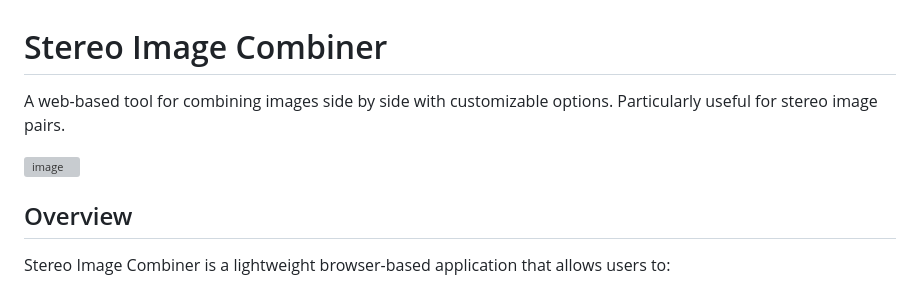
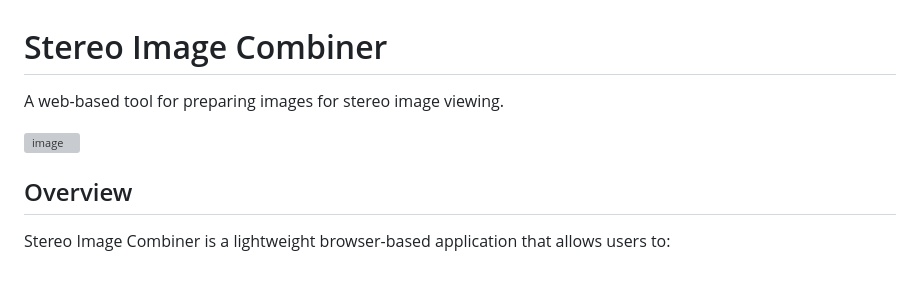
Before and after one commit to wpwoodjr/Stereo-Image-Combiner, a Markdown page: README.md, the part around one of its changes. Rendered like a GitHub page; grey boxes are pictures that could not be loaded.

```diff
--- a/README.md
+++ b/README.md
@@ -1,4 +1,4 @@
 # Stereo Image Combiner
 
-A web-based tool for combining images side by side with customizable options. Particularly useful for stereo image pairs.
+A web-based tool for preparing images for stereo image viewing.
 
```
Also changed, not shown: other parts of README.md (+1 -1 lines).
